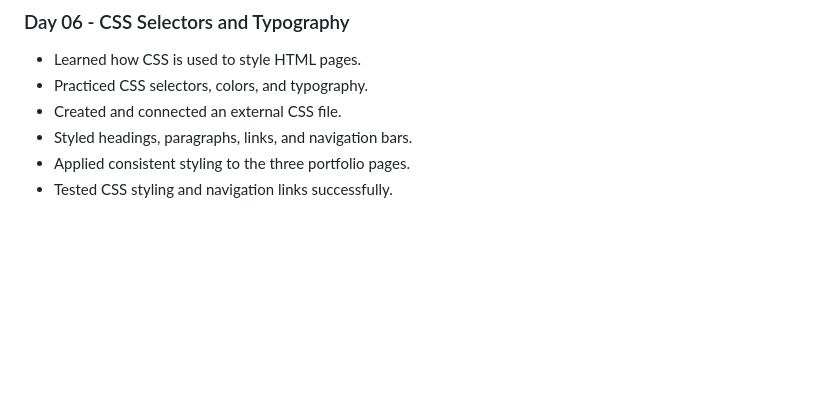
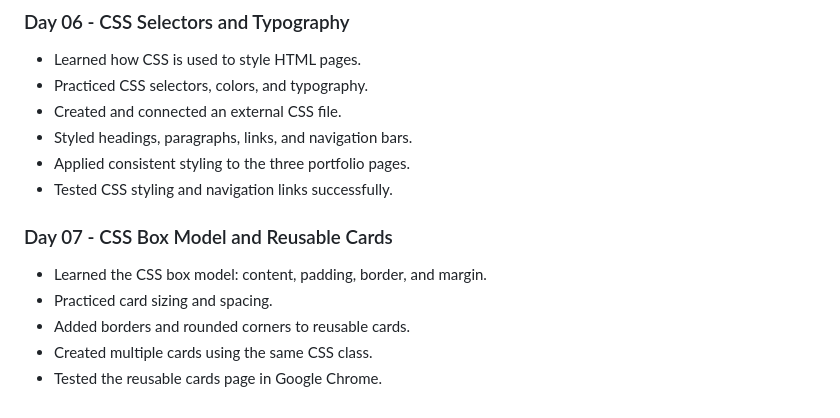
Before and after one commit to zainamutawe/week-1-html-portfolio, a Markdown page: README.md, the part around one of its changes. Rendered like a GitHub page; blank space fills up the shorter version.

```diff
--- a/README.md
+++ b/README.md
@@ -121,3 +142,11 @@ NO Known limitation at this stage.
 * Styled headings, paragraphs, links, and navigation bars.
 * Applied consistent styling to the three portfolio pages.
 * Tested CSS styling and navigation links successfully.
+
+### Day 07 - CSS Box Model and Reusable Cards
+
+* Learned the CSS box model: content, padding, border, and margin.
+* Practiced card sizing and spacing.
+* Added borders and rounded corners to reusable cards.
+* Created multiple cards using the same CSS class.
+* Tested the reusable cards page in Google Chrome.
```
Also changed, not shown: other parts of README.md (+36 -15 lines), Week 2 - CSS/notes/day-07-notes.md (added, +33 -0 lines), Week 2 - CSS/images/day-07-reusable-cards.png (added), 2 other files.
